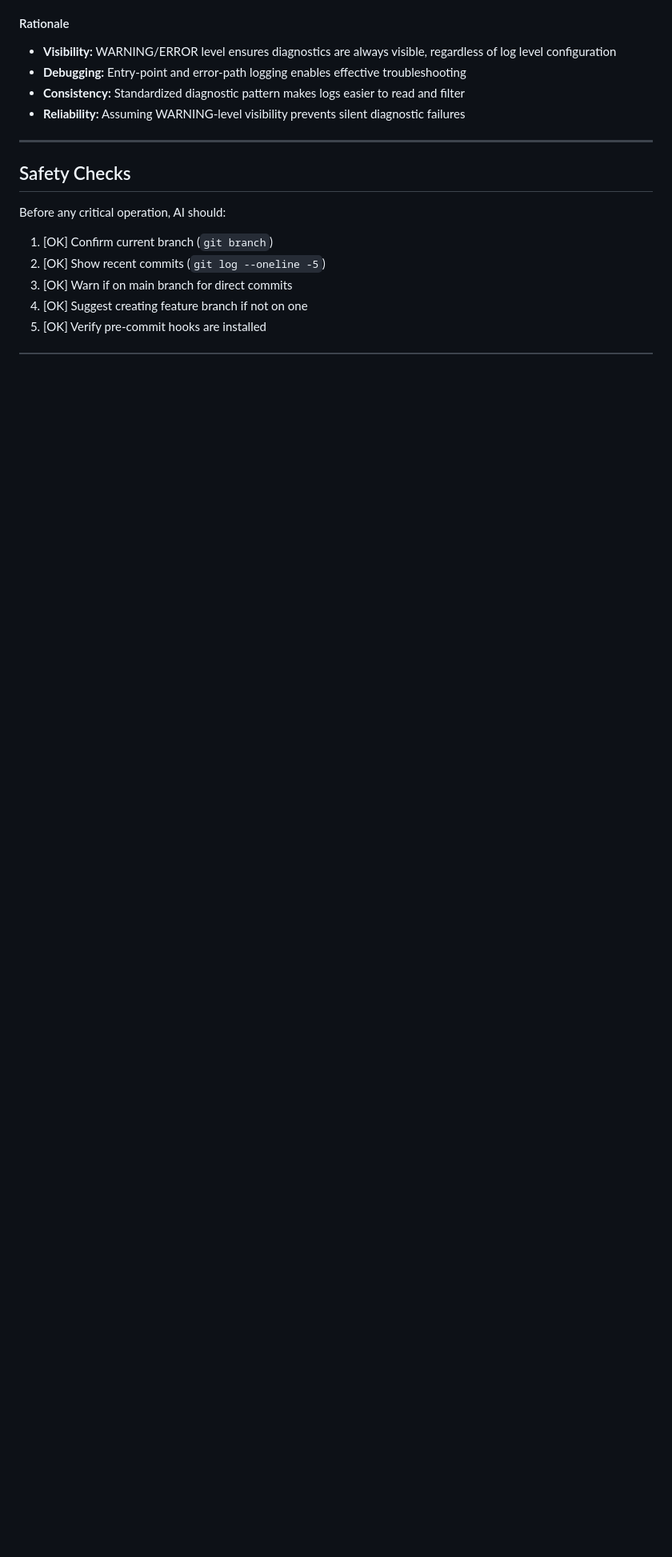
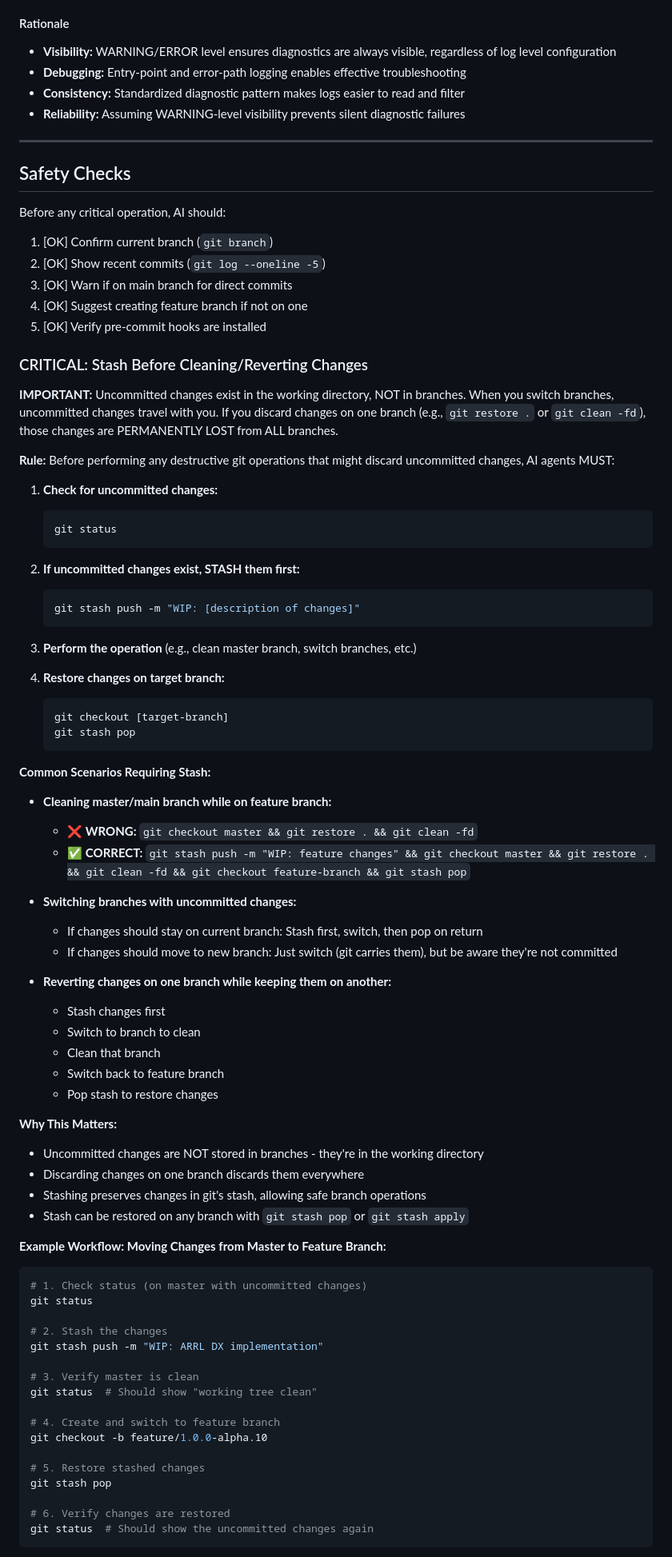
Before and after one commit to kd4d/Contest-Log-Analyzer, a Markdown page: Docs/AI_AGENT_RULES.md, the part around one of its changes. Shown at 80% size. Drawn GitHub-style; blank space fills up the shorter version.

Commit message:
docs(git): add critical stash-before-clean rule to prevent data loss
Added mandatory rule requiring AI agents to stash uncommitted changes before performing destructive git operations (git restore, git clean, etc.).

This prevents accidental loss of uncommitted work when cleaning branches, as uncommitted changes exist in the working directory and are lost when discarded on any branch.

Includes examples of correct vs incorrect workflows and step-by-step instructions.

````diff
--- a/Docs/AI_AGENT_RULES.md
+++ b/Docs/AI_AGENT_RULES.md
@@ -912,3 +912,72 @@ Before any critical operation, AI should:
 4. [OK] Suggest creating feature branch if not on one
 5. [OK] Verify pre-commit hooks are installed
 
+### CRITICAL: Stash Before Cleaning/Reverting Changes
+
+**IMPORTANT:** Uncommitted changes exist in the working directory, NOT in branches. When you switch branches, uncommitted changes travel with you. If you discard changes on one branch (e.g., `git restore .` or `git clean -fd`), those changes are PERMANENTLY LOST from ALL branches.
+
+**Rule:** Before performing any destructive git operations that might discard uncommitted changes, AI agents MUST:
+
+1. **Check for uncommitted changes:**
+   ```bash
+   git status
+   ```
+
+2. **If uncommitted changes exist, STASH them first:**
+   ```bash
+   git stash push -m "WIP: [description of changes]"
+   ```
+
+3. **Perform the operation** (e.g., clean master branch, switch branches, etc.)
+
+4. **Restore changes on target branch:**
+   ```bash
+   git checkout [target-branch]
+   git stash pop
+   ```
+
+**Common Scenarios Requiring Stash:**
+
+- **Cleaning master/main branch while on feature branch:**
+  - ❌ **WRONG:** `git checkout master && git restore . && git clean -fd`
+  - ✅ **CORRECT:** `git stash push -m "WIP: feature changes" && git checkout master && git restore . && git clean -fd && git checkout feature-branch && git stash pop`
+
+- **Switching branches with uncommitted changes:**
+  - If changes should stay on current branch: Stash first, switch, then pop on return
+  - If changes should move to new branch: Just switch (git carries them), but be aware they're not committed
+
+- **Reverting changes on one branch while keeping them on another:**
+  - Stash changes first
+  - Switch to branch to clean
+  - Clean that branch
+  - Switch back to feature branch
+  - Pop stash to restore changes
+
+**Why This Matters:**
+- Uncommitted changes are NOT stored in branches - they're in the working directory
+- Discarding changes on one branch discards them everywhere
+- Stashing preserves changes in git's stash, allowing safe branch operations
+- Stash can be restored on any branch with `git stash pop` or `git stash apply`
+
+**Example Workflow: Moving Changes from Master to Feature Branch:**
+
+```bash
+# 1. Check status (on master with uncommitted changes)
+git status
+
+# 2. Stash the changes
+git stash push -m "WIP: ARRL DX implementation"
+
+# 3. Verify master is clean
+git status  # Should show "working tree clean"
+
+# 4. Create and switch to feature branch
+git checkout -b feature/1.0.0-alpha.10
+
+# 5. Restore stashed changes
+git stash pop
+
+# 6. Verify changes are restored
+git status  # Should show the uncommitted changes again
+```
+
````
Also changed, not shown: other parts of Docs/AI_AGENT_RULES.md (+6 -0 lines).
